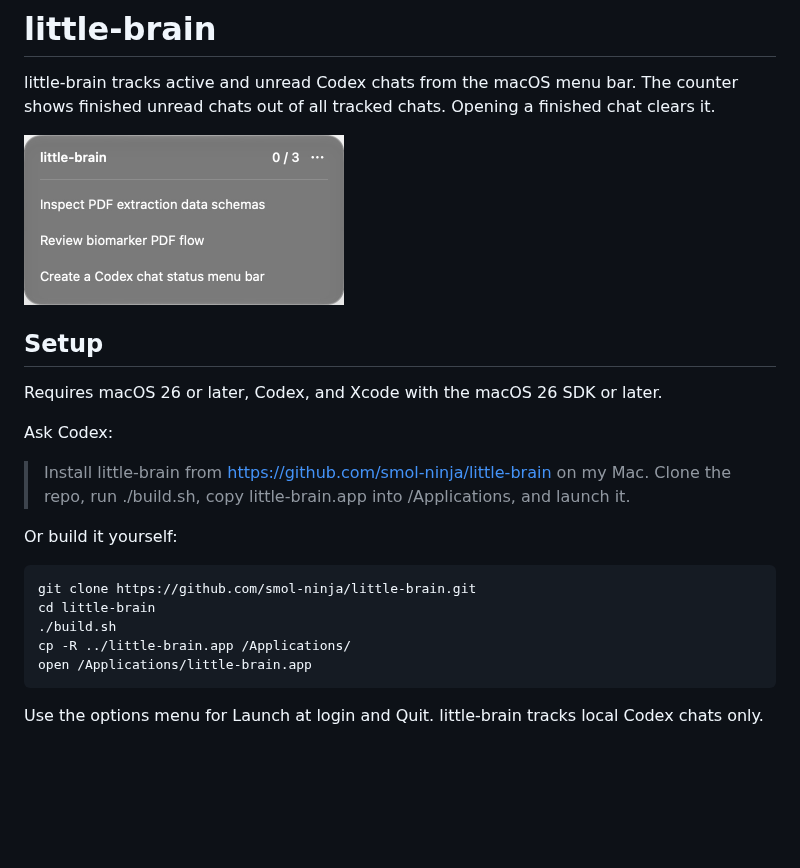
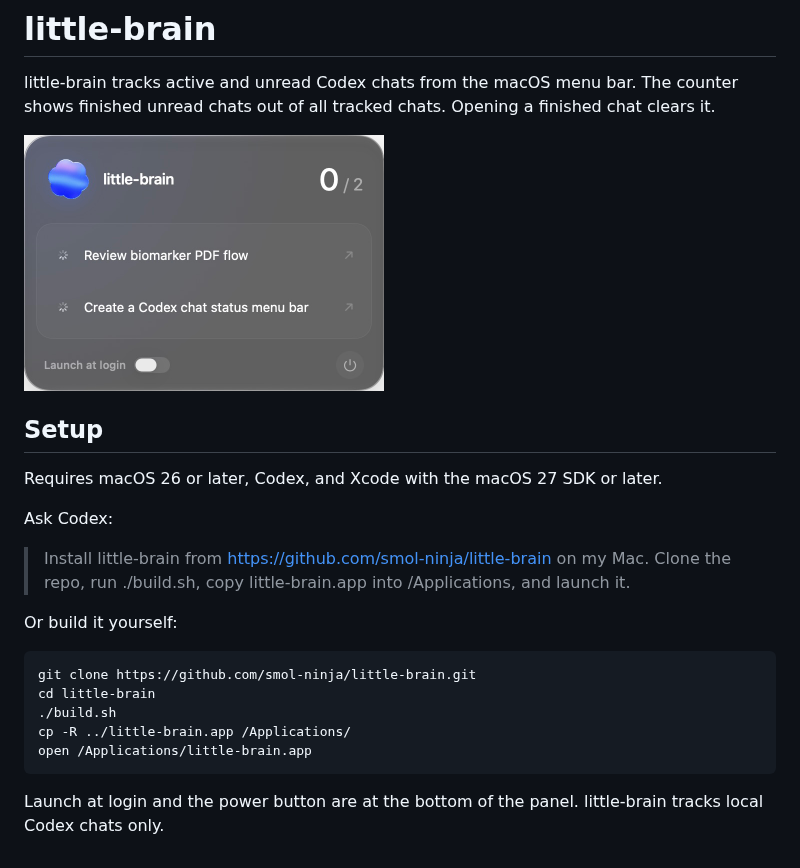
Before and after one commit to smol-ninja/little-brain, a Markdown page: README.md, the part around the change. Drawn GitHub-style; pictures changed too: docs/screenshot.png; blank space fills up the shorter version.

````diff
--- a/README.md
+++ b/README.md
@@ -2,11 +2,11 @@
 
 little-brain tracks active and unread Codex chats from the macOS menu bar. The counter shows finished unread chats out of all tracked chats. Opening a finished chat clears it.
 
-<img src="docs/screenshot.png" width="320" alt="little-brain showing its counter and tracked chats" />
+<img src="docs/screenshot.png" width="360" alt="little-brain showing its counter and tracked chats" />
 
 ## Setup
 
-Requires macOS 26 or later, Codex, and Xcode with the macOS 26 SDK or later.
+Requires macOS 26 or later, Codex, and Xcode with the macOS 27 SDK or later.
 
 Ask Codex:
 
@@ -22,4 +22,4 @@ cp -R ../little-brain.app /Applications/
 open /Applications/little-brain.app
 ```
 
-Use the options menu for Launch at login and Quit. little-brain tracks local Codex chats only.
+Launch at login and the power button are at the bottom of the panel. little-brain tracks local Codex chats only.
````
Also changed, not shown: Design/Architecture.md (+8 -2 lines), Design/Verification.md (+2 -0 lines), 3 other files.
